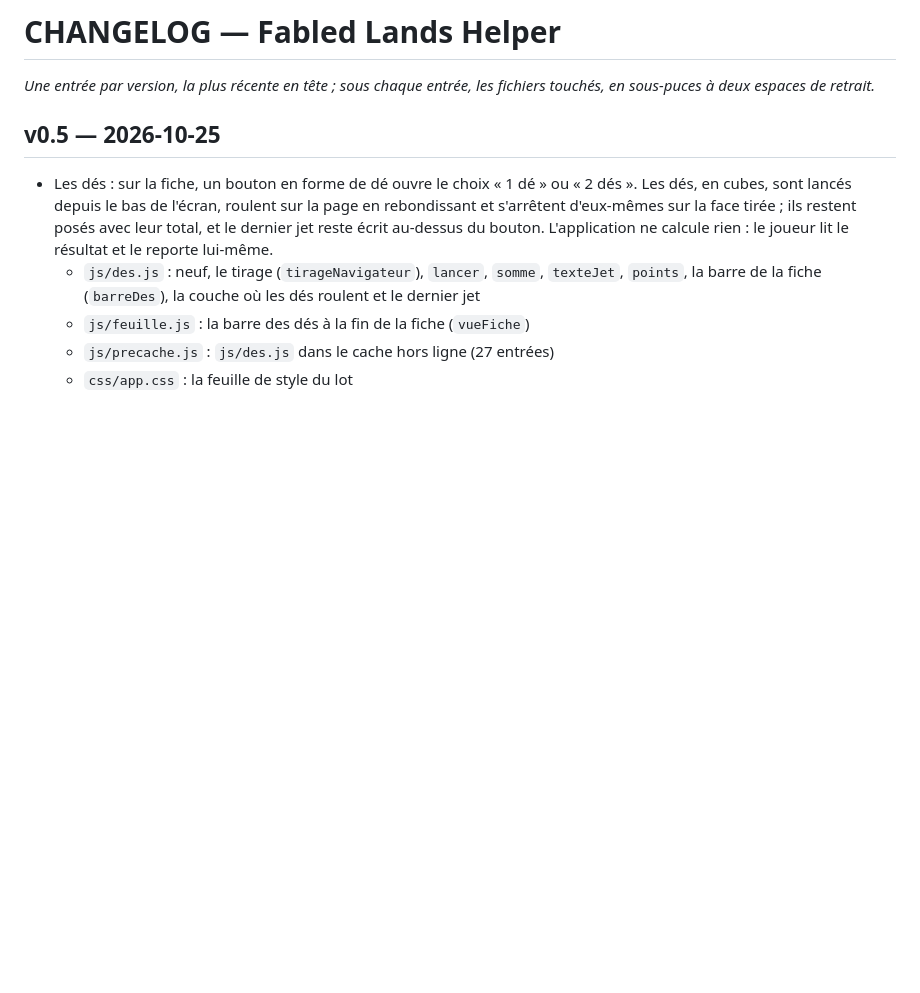
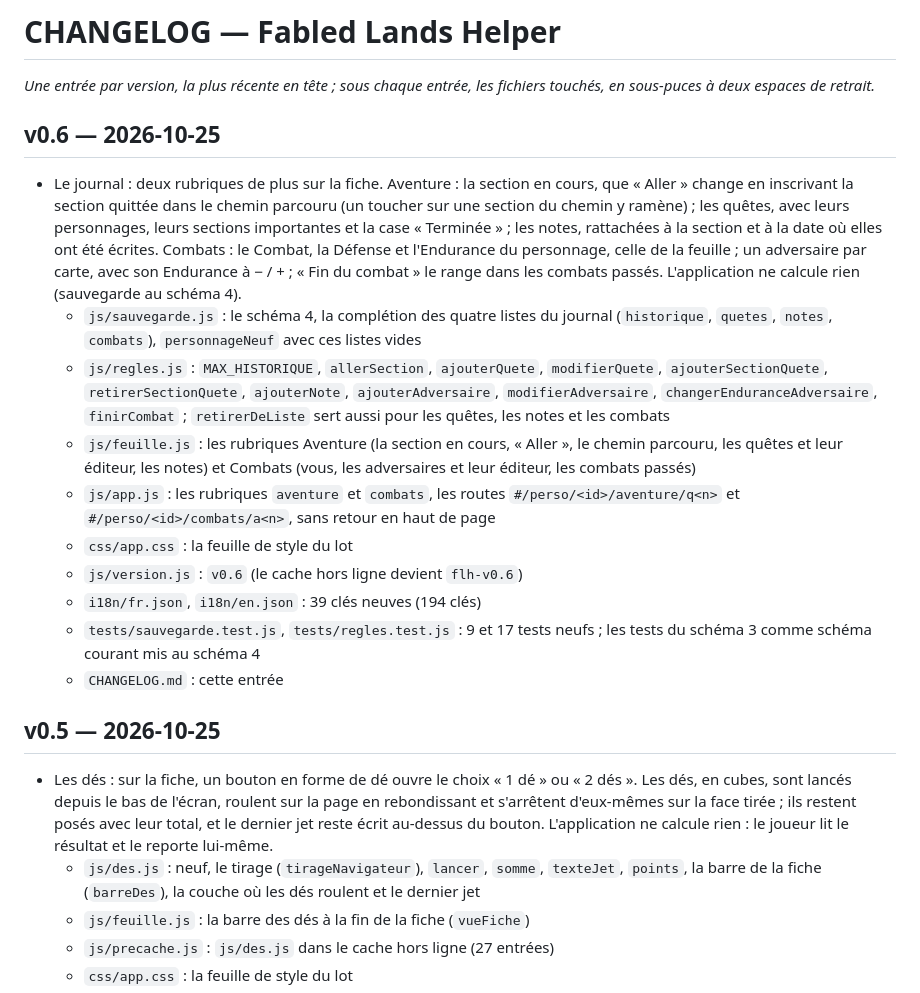
Before and after one commit to MirabelleBenou/Fabled-Lands-Helper-App, a Markdown page: CHANGELOG.md, the part around the change. GitHub-like rendering; blank space fills up the shorter version.

Commit message:
Lot v0.6 — livraison
Co-Authored-By: Claude Opus 5.5 <noreply@anthropic.com>
Claude-Session: https://claude.ai/code/session_01CDbn9yuYstFXj3Txji4Lot

```diff
--- a/CHANGELOG.md
+++ b/CHANGELOG.md
@@ -2,6 +2,19 @@
 
 *Une entrée par version, la plus récente en tête ; sous chaque entrée, les fichiers touchés, en sous-puces à deux
 espaces de retrait.*
+
+## v0.6 — 2026-10-25
+
+- Le journal : deux rubriques de plus sur la fiche. Aventure : la section en cours, que « Aller » change en inscrivant la section quittée dans le chemin parcouru (un toucher sur une section du chemin y ramène) ; les quêtes, avec leurs personnages, leurs sections importantes et la case « Terminée » ; les notes, rattachées à la section et à la date où elles ont été écrites. Combats : le Combat, la Défense et l'Endurance du personnage, celle de la feuille ; un adversaire par carte, avec son Endurance à − / + ; « Fin du combat » le range dans les combats passés. L'application ne calcule rien (sauvegarde au schéma 4).
+  - `js/sauvegarde.js` : le schéma 4, la complétion des quatre listes du journal (`historique`, `quetes`, `notes`, `combats`), `personnageNeuf` avec ces listes vides
+  - `js/regles.js` : `MAX_HISTORIQUE`, `allerSection`, `ajouterQuete`, `modifierQuete`, `ajouterSectionQuete`, `retirerSectionQuete`, `ajouterNote`, `ajouterAdversaire`, `modifierAdversaire`, `changerEnduranceAdversaire`, `finirCombat` ; `retirerDeListe` sert aussi pour les quêtes, les notes et les combats
+  - `js/feuille.js` : les rubriques Aventure (la section en cours, « Aller », le chemin parcouru, les quêtes et leur éditeur, les notes) et Combats (vous, les adversaires et leur éditeur, les combats passés)
+  - `js/app.js` : les rubriques `aventure` et `combats`, les routes `#/perso/<id>/aventure/q<n>` et `#/perso/<id>/combats/a<n>`, sans retour en haut de page
+  - `css/app.css` : la feuille de style du lot
+  - `js/version.js` : `v0.6` (le cache hors ligne devient `flh-v0.6`)
+  - `i18n/fr.json`, `i18n/en.json` : 39 clés neuves (194 clés)
+  - `tests/sauvegarde.test.js`, `tests/regles.test.js` : 9 et 17 tests neufs ; les tests du schéma 3 comme schéma courant mis au schéma 4
+  - `CHANGELOG.md` : cette entrée
 
 ## v0.5 — 2026-10-25
 
```
